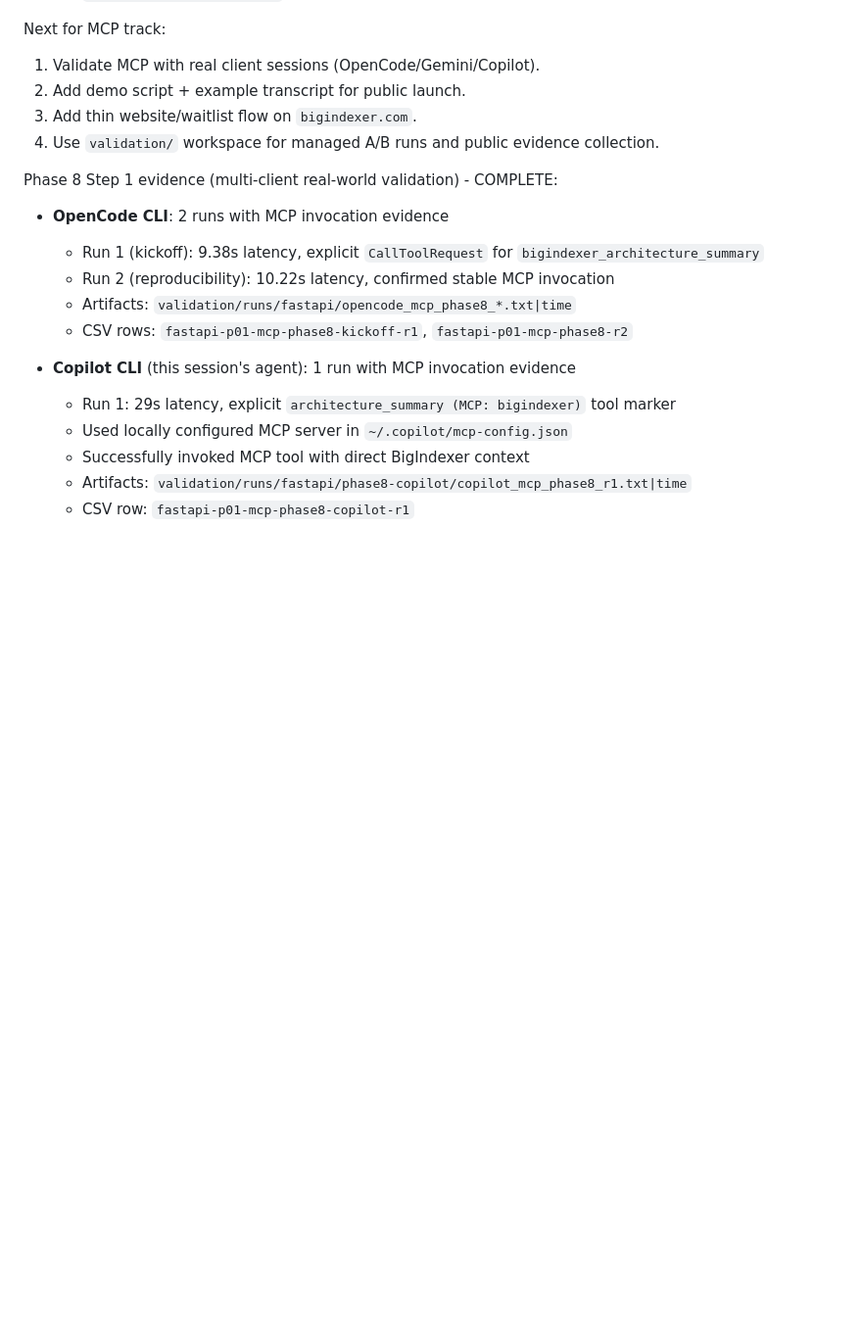
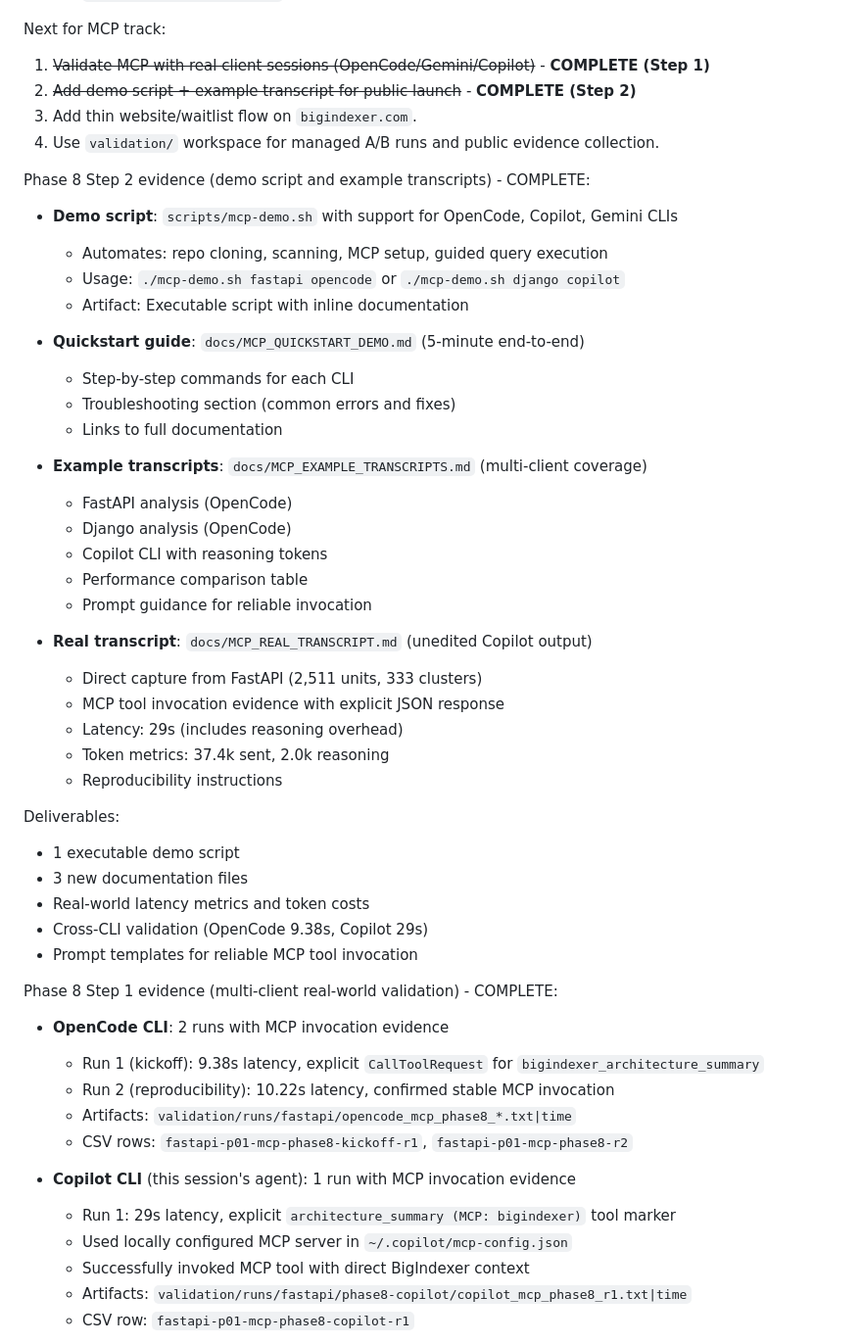
Before and after one commit to ahmedxuhri/bigindexer, a Markdown page: TASKPLAN.md, the part around the change. Shown at 98% size. GitHub-like rendering; blank space fills up the shorter version.

Commit message:
Update TASKPLAN: Mark Phase 8 Step 2 (demo + transcripts) complete
Phase 8 roadmap progress:
- Step 1 (multi-client validation): COMPLETE - 2 CLI clients tested with MCP evidence
- Step 2 (demo + transcripts): COMPLETE - executable demo script + 3 documentation files
- Step 3 (website/waitlist): PENDING
- Step 4 (A/B validation runs): PENDING

Co-authored-by: Copilot <223556219+Copilot@users.noreply.github.com>

```diff
--- a/TASKPLAN.md
+++ b/TASKPLAN.md
@@ -86,10 +86,43 @@ Completed in this kickoff:
 
 Next for MCP track:
 
-1. Validate MCP with real client sessions (OpenCode/Gemini/Copilot).
-2. Add demo script + example transcript for public launch.
+1. ~~Validate MCP with real client sessions (OpenCode/Gemini/Copilot)~~ - **COMPLETE (Step 1)**
+2. ~~Add demo script + example transcript for public launch~~ - **COMPLETE (Step 2)**
 3. Add thin website/waitlist flow on `bigindexer.com`.
 4. Use `validation/` workspace for managed A/B runs and public evidence collection.
+
+Phase 8 Step 2 evidence (demo script and example transcripts) - COMPLETE:
+
+- **Demo script**: `scripts/mcp-demo.sh` with support for OpenCode, Copilot, Gemini CLIs
+  - Automates: repo cloning, scanning, MCP setup, guided query execution
+  - Usage: `./mcp-demo.sh fastapi opencode` or `./mcp-demo.sh django copilot`
+  - Artifact: Executable script with inline documentation
+
+- **Quickstart guide**: `docs/MCP_QUICKSTART_DEMO.md` (5-minute end-to-end)
+  - Step-by-step commands for each CLI
+  - Troubleshooting section (common errors and fixes)
+  - Links to full documentation
+
+- **Example transcripts**: `docs/MCP_EXAMPLE_TRANSCRIPTS.md` (multi-client coverage)
+  - FastAPI analysis (OpenCode)
+  - Django analysis (OpenCode)
+  - Copilot CLI with reasoning tokens
+  - Performance comparison table
+  - Prompt guidance for reliable invocation
+
+- **Real transcript**: `docs/MCP_REAL_TRANSCRIPT.md` (unedited Copilot output)
+  - Direct capture from FastAPI (2,511 units, 333 clusters)
+  - MCP tool invocation evidence with explicit JSON response
+  - Latency: 29s (includes reasoning overhead)
+  - Token metrics: 37.4k sent, 2.0k reasoning
+  - Reproducibility instructions
+
+Deliverables:
+- 1 executable demo script
+- 3 new documentation files
+- Real-world latency metrics and token costs
+- Cross-CLI validation (OpenCode 9.38s, Copilot 29s)
+- Prompt templates for reliable MCP tool invocation
 
 Phase 8 Step 1 evidence (multi-client real-world validation) - COMPLETE:
 
```
